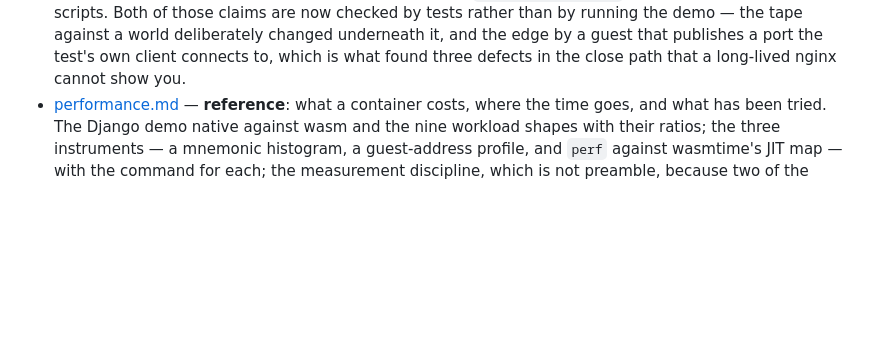
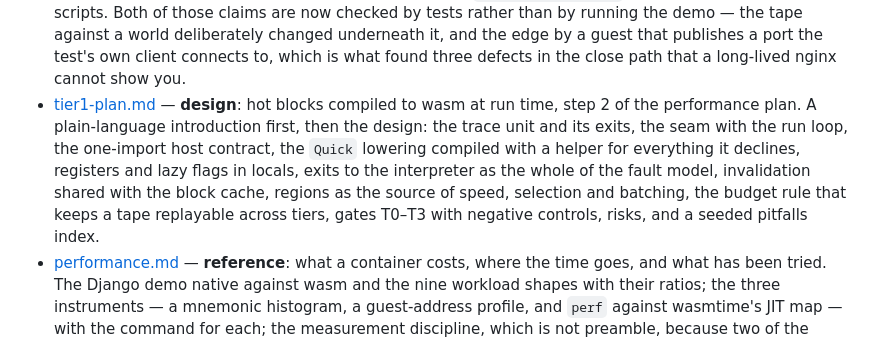
Before and after one commit to mgyenik/zaqaru, a Markdown page: docs/README.md, the part around the change. Rendered like a GitHub page; blank space fills up the shorter version.

```diff
--- a/docs/README.md
+++ b/docs/README.md
@@ -96,6 +96,16 @@ Current documents:
   by a guest that publishes a port the test's own client connects to,
   which is what found three defects in the close path that a long-lived
   nginx cannot show you.
+- [tier1-plan.md](tier1-plan.md) — **design**: hot blocks compiled to
+  wasm at run time, step 2 of the performance plan. A plain-language
+  introduction first, then the design: the trace unit and its exits, the
+  seam with the run loop, the one-import host contract, the `Quick`
+  lowering compiled with a helper for everything it declines, registers
+  and lazy flags in locals, exits to the interpreter as the whole of the
+  fault model, invalidation shared with the block cache, regions as the
+  source of speed, selection and batching, the budget rule that keeps a
+  tape replayable across tiers, gates T0–T3 with negative controls,
+  risks, and a seeded pitfalls index.
 - [performance.md](performance.md) — **reference**: what a container
   costs, where the time goes, and what has been tried. The Django demo
   native against wasm and the nine workload shapes with their ratios; the
```
Also changed, not shown: docs/performance.md (+2 -3 lines), docs/tier1-plan.md (added, +557 -0 lines).
